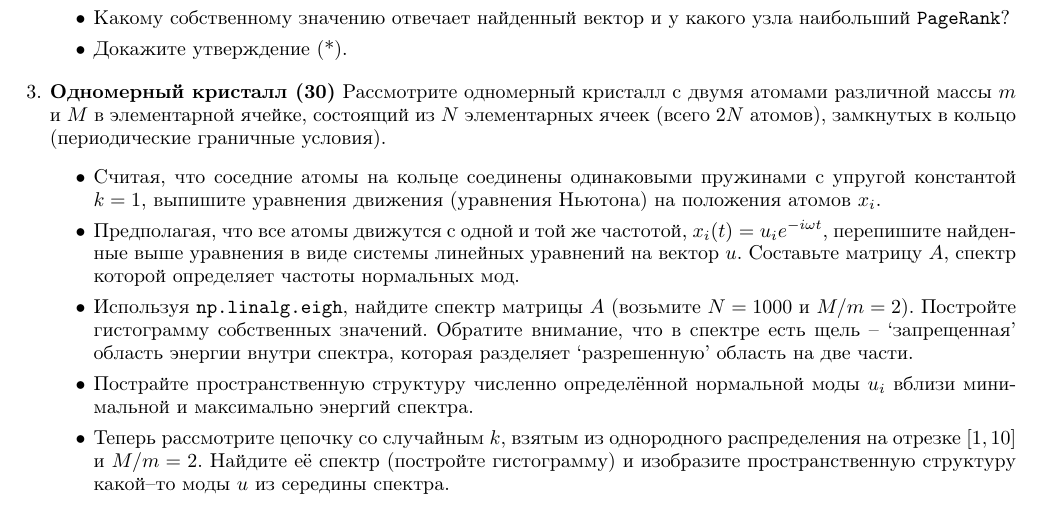
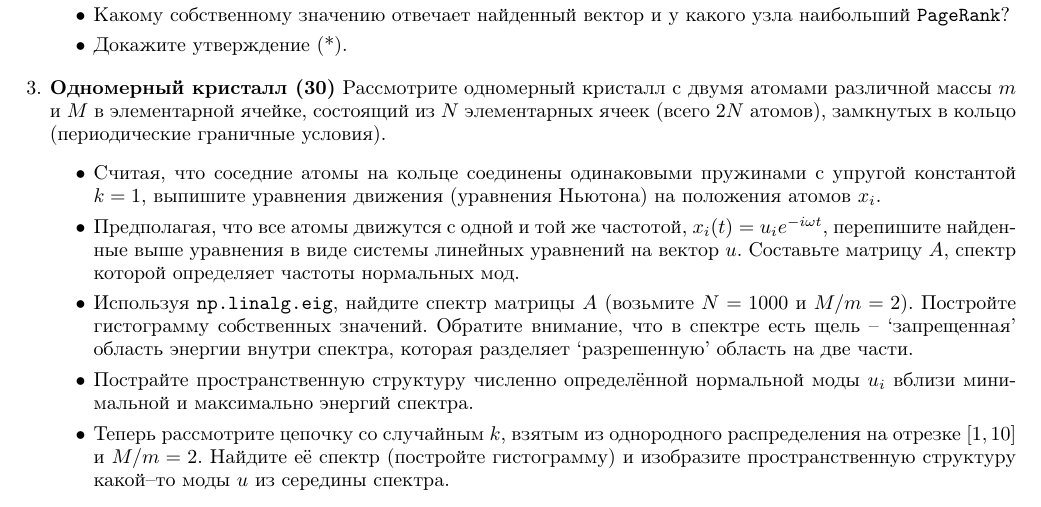
Before and after one commit to ev-br/CP2020, a LaTeX problem sheet (HW5.tex): part of page 3 of 3, cut so that both start at the same text. Compiled offline with pdfLaTeX.

Commit message:
eigh -> eig; added im.png

```diff
--- a/HW5.tex
+++ b/HW5.tex
@@ -110,7 +110,7 @@ l = dataset2csr(filename='web-Stanford.txt', nodes = 281903, edges=2312497)
 \begin{itemize}
 \item Считая, что соседние атомы на кольце соединены одинаковыми пружинами c упругой константой $k=1$, выпишите уравнения движения (уравнения Ньютона) на положения атомов $x_i$.
 \item Предполагая, что все атомы движутся с одной и той же частотой, $x_i(t)=u_i e^{-i\omega t}$, перепишите найденные выше уравнения в виде системы линейных уравнений на вектор $u$. Составьте матрицу $A$, спектр которой определяет частоты нормальных мод.
-\item Используя \lstinline{np.linalg.eigh}, найдите спектр матрицы $A$ (возьмите $N = 1000$ и $M/m = 2$). Постройте гистограмму собственных значений. Обратите внимание, что в спектре есть щель -- `запрещенная'  область энергии внутри спектра, которая разделяет `разрешенную' область на две части.
+\item Используя \lstinline{np.linalg.eig}, найдите спектр матрицы $A$ (возьмите $N = 1000$ и $M/m = 2$). Постройте гистограмму собственных значений. Обратите внимание, что в спектре есть щель -- `запрещенная'  область энергии внутри спектра, которая разделяет `разрешенную' область на две части.
 \item Пострайте пространственную структуру численно определённой нормальной моды $u_i$ вблизи минимальной и максимально энергий спектра.
 \item Теперь рассмотрите цепочку со случайным $k$, взятым из однородного распределения на отрезке $\left[1, 10\right]$ и $M/m = 2$. Найдите её спектр (постройте гистограмму) и изобразите пространственную структуру какой--то моды $u$ из середины спектра.
 \end{itemize}
```
Also changed, not shown: HW5.pdf, im.png (added).
